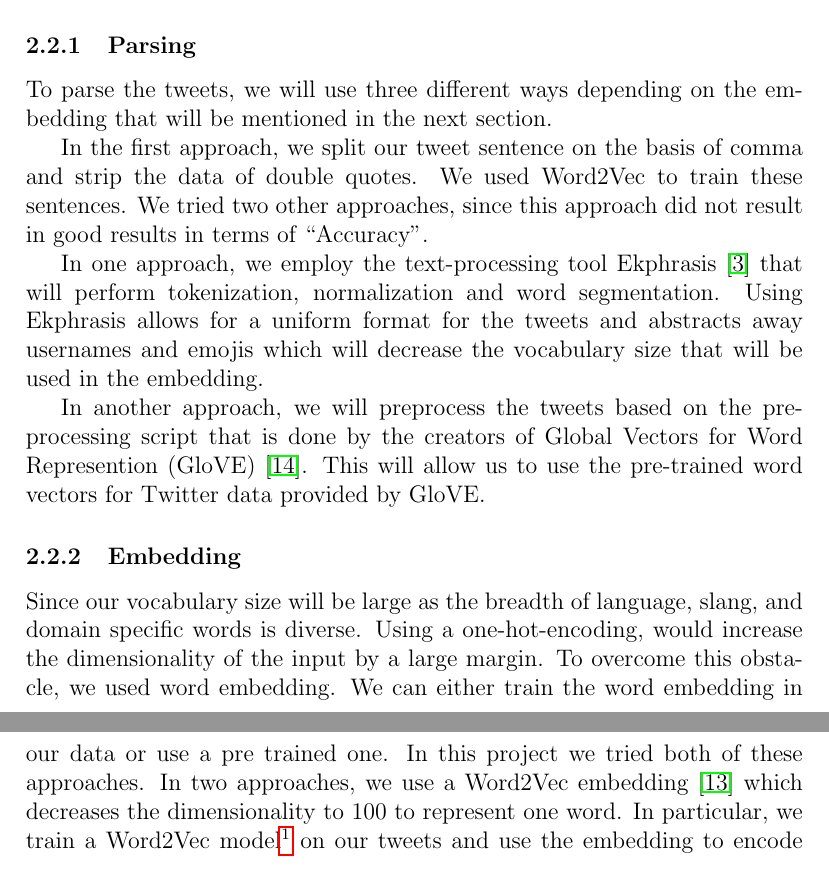
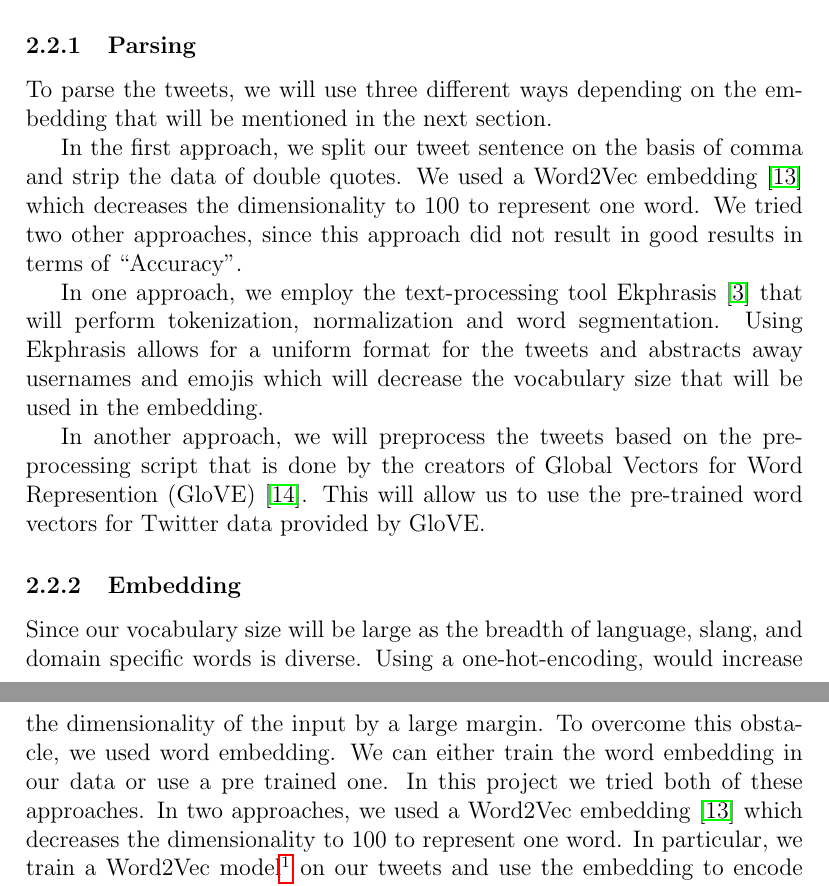
Before and after one commit to dtomassi/ECS289G, a LaTeX paper (paper/main.tex, which reads paper/methods.tex): two parts of pages 2 and 3 of 9, joined at a grey line, cut so that both start at the same text. Compiled offline with pdfLaTeX.

Commit message:
Add files via upload
Fixed some typos

```diff
--- a/paper/methods.tex
+++ b/paper/methods.tex
@@ -14,7 +14,7 @@ embedding.
 
 \subsubsection{Parsing} To parse the tweets, we will use three different ways depending on the embedding that will be mentioned in the next section.
 
-In the first approach, we split our tweet sentence on the basis of comma and strip the data of double quotes. We used Word2Vec to train these sentences. We tried two other approaches, since this approach did not result in good results in terms of ``Accuracy''.
+In the first approach, we split our tweet sentence on the basis of comma and strip the data of double quotes. We used a Word2Vec embedding \citep{Mikolov:2013:DRW:2999792.2999959} which decreases the dimensionality to $100$ to represent one word. We tried two other approaches, since this approach did not result in good results in terms of ``Accuracy''.
 
 In one approach, we employ the
 text-processing tool Ekphrasis
@@ -30,6 +30,6 @@ In another approach, we will preprocess the tweets based on the preprocessing sc
 \subsubsection{Embedding} Since our vocabulary size will be large as
 the breadth of language, slang, and domain specific words is diverse.
 Using a one-hot-encoding, would increase the dimensionality of the
-input by a large margin. To overcome this obstacle, we used word embedding. We can either train the word embedding in our data or use a pre trained one. In this project we tried both of these approaches. In two approaches, we use a Word2Vec embedding \citep{Mikolov:2013:DRW:2999792.2999959} which decreases the dimensionality to $100$ to represent one word. In particular, we train a Word2Vec
+input by a large margin. To overcome this obstacle, we used word embedding. We can either train the word embedding in our data or use a pre trained one. In this project we tried both of these approaches. In two approaches, we used a Word2Vec embedding \citep{Mikolov:2013:DRW:2999792.2999959} which decreases the dimensionality to $100$ to represent one word. In particular, we train a Word2Vec
 model\footnote{https://radimrehurek.com/gensim/models/word2vec.html} on our tweets and use the embedding to encode them for input to the model.
 
```
Also changed, not shown: paper/discussion.tex (+1 -1 lines), paper/methods.tex (2 more changed lines).
